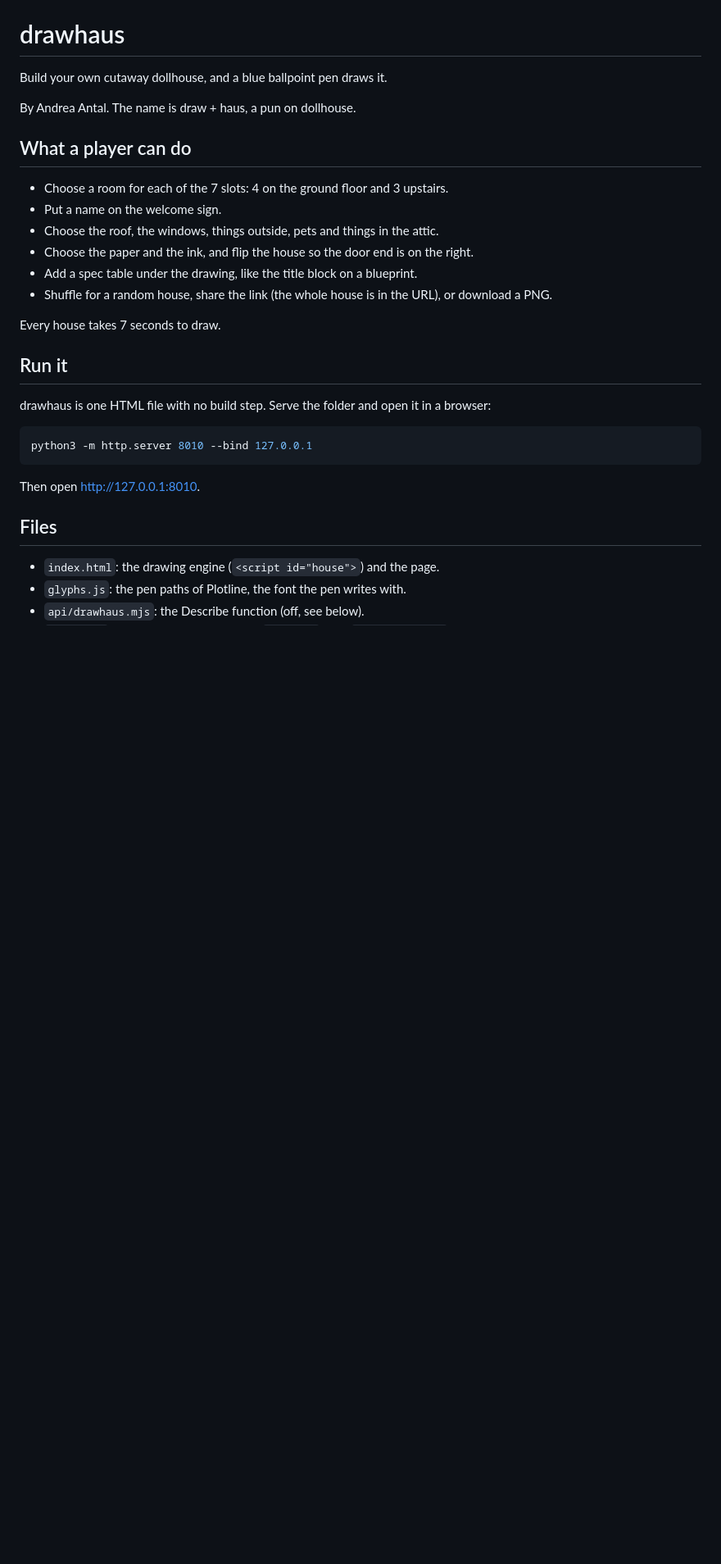
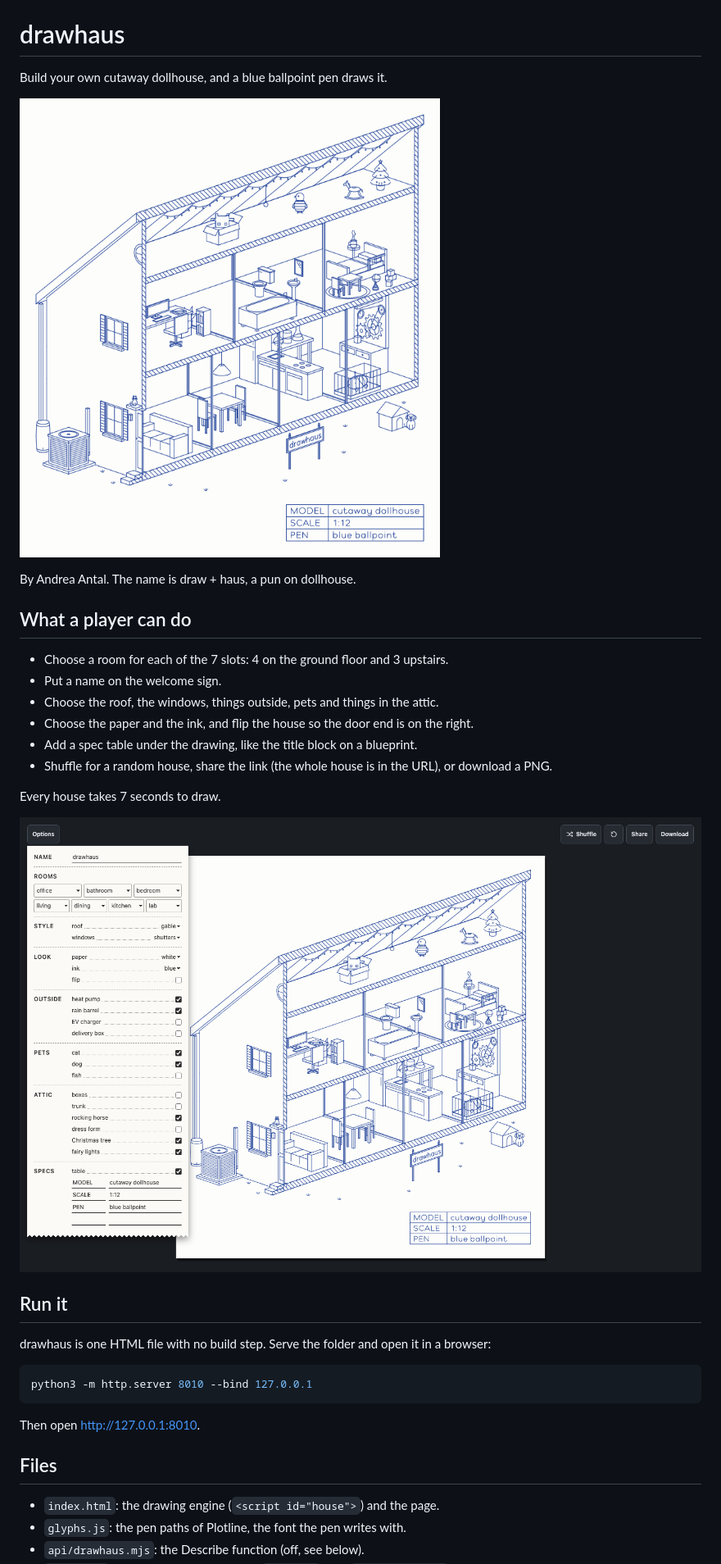
Before and after one commit to andrea-antal/drawhaus, a Markdown page: README.md, the part around the change. Shown at 82% size. Rendered like a GitHub page; pictures changed too: docs/drawhaus.png (added), docs/options.png (added); blank space fills up the shorter version.

Commit message:
Add a drawn house and the Options receipt to the README
Co-Authored-By: Claude Opus 5.5 <noreply@anthropic.com>

```diff
--- a/README.md
+++ b/README.md
@@ -1,6 +1,8 @@
 # drawhaus
 
 Build your own cutaway dollhouse, and a blue ballpoint pen draws it.
+
+![A two-storey cutaway dollhouse drawn in blue ballpoint: seven furnished rooms, an attic with a Christmas tree, a cat, a dog and a welcome sign that says drawhaus](docs/drawhaus.png)
 
 By Andrea Antal. The name is draw + haus, a pun on dollhouse.
 
@@ -14,6 +16,8 @@ By Andrea Antal. The name is draw + haus, a pun on dollhouse.
 - Shuffle for a random house, share the link (the whole house is in the URL), or download a PNG.
 
 Every house takes 7 seconds to draw.
+
+![The drawhaus page: the Options receipt is open on the left, with rooms, style, look, outside, pets, attic and specs; the drawing is on the right](docs/options.png)
 
 ## Run it
 
```
